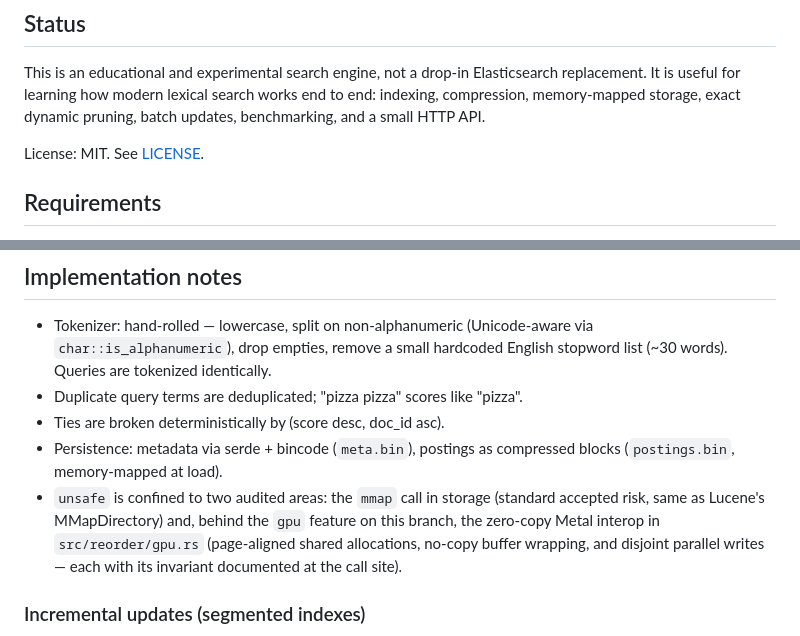
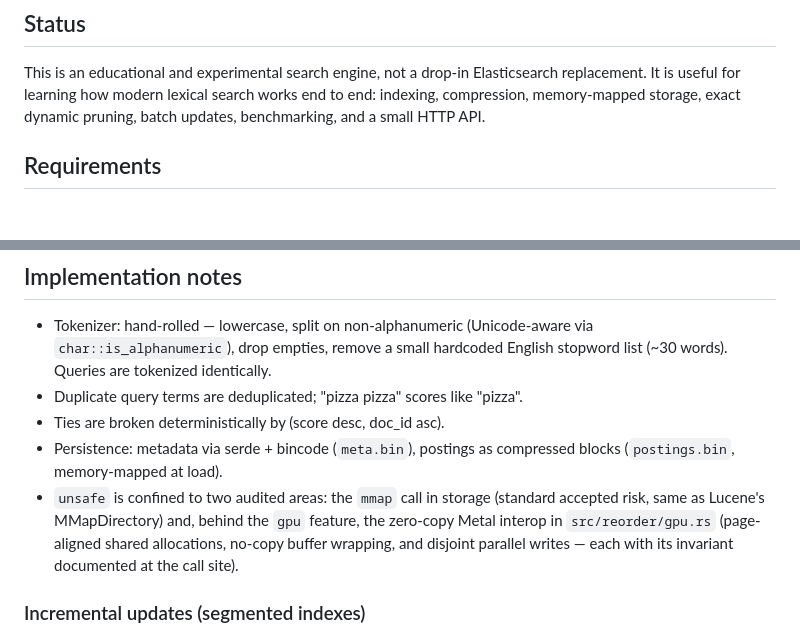
Before and after one commit to jasonthird/high-performance-search-engine, a Markdown page: README.md, 2 parts joined by grey strips. Drawn GitHub-style; blank space fills up the shorter version.

```diff
--- a/README.md
+++ b/README.md
@@ -21,8 +21,6 @@ This is an educational and experimental search engine, not a drop-in
 Elasticsearch replacement. It is useful for learning how modern lexical search
 works end to end: indexing, compression, memory-mapped storage, exact dynamic
 pruning, batch updates, benchmarking, and a small HTTP API.
-
-License: MIT. See [LICENSE](LICENSE).
 
 ## Requirements
 
@@ -385,7 +383,7 @@ Low `num_docs_scored` relative to `num_docs_total`, and high
   compressed blocks (`postings.bin`, memory-mapped at load).
 - `unsafe` is confined to two audited areas: the `mmap` call in storage
   (standard accepted risk, same as Lucene's MMapDirectory) and, behind the
-  `gpu` feature on this branch, the zero-copy Metal interop in
+  `gpu` feature, the zero-copy Metal interop in
   `src/reorder/gpu.rs` (page-aligned shared allocations, no-copy buffer
   wrapping, and disjoint parallel writes — each with its invariant
   documented at the call site).
```
Also changed, not shown: other parts of README.md (+3 -3 lines).
